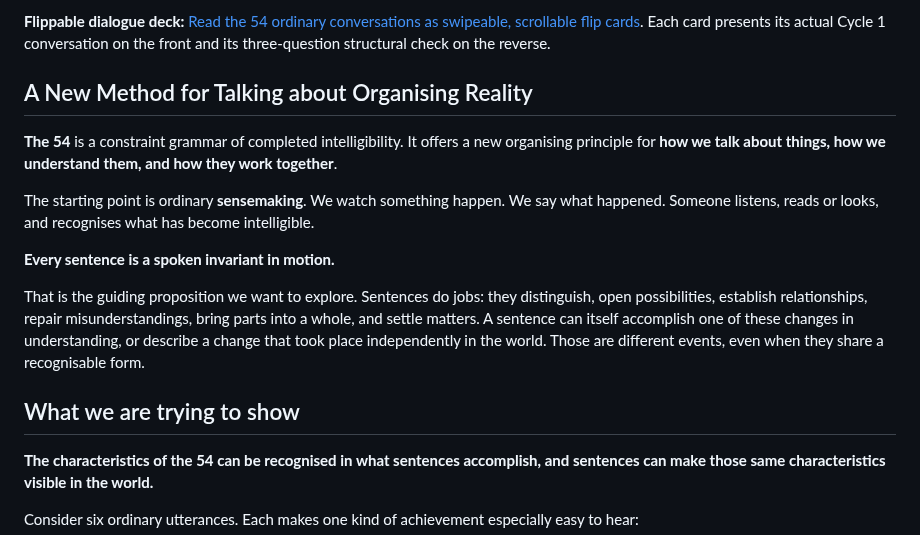
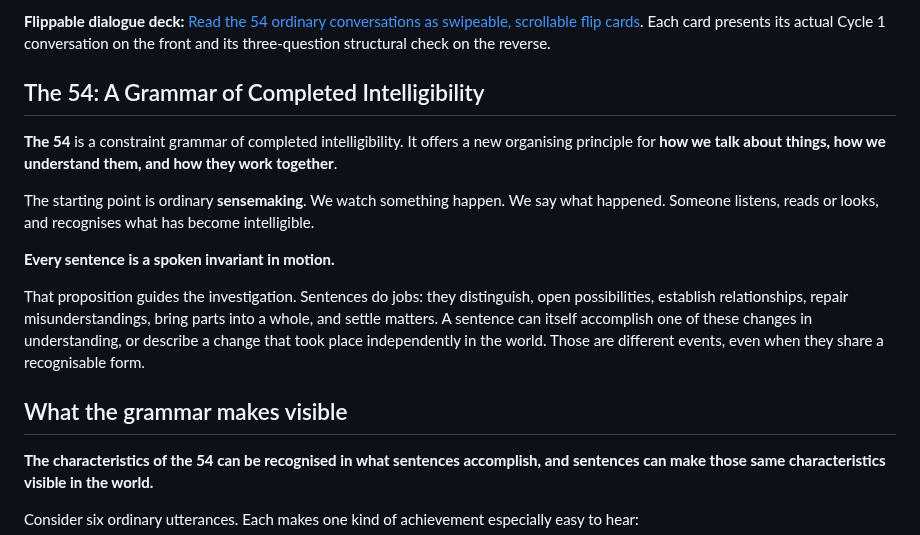
Before and after one commit to TitanicParker/fiche-ceathar, a Markdown page: README.md, the part around the change. GitHub-like rendering.

Commit message:
Restore direct authorial framing in README introduction

```diff
--- a/README.md
+++ b/README.md
@@ -14,7 +14,7 @@ The vocabulary companion distinguishes local completion from continuation and in
 
 **Flippable dialogue deck:** [Read the 54 ordinary conversations as swipeable, scrollable flip cards](the_54_ordinary_dialogues_deck.html). Each card presents its actual Cycle 1 conversation on the front and its three-question structural check on the reverse.
 
-## A New Method for Talking about Organising Reality
+## The 54: A Grammar of Completed Intelligibility
 
 **The 54** is a constraint grammar of completed intelligibility. It offers a new organising principle for **how we talk about things, how we understand them, and how they work together**.
 
@@ -22,9 +22,9 @@ The starting point is ordinary **sensemaking**. We watch something happen. We sa
 
 **Every sentence is a spoken invariant in motion.**
 
-That is the guiding proposition we want to explore. Sentences do jobs: they distinguish, open possibilities, establish relationships, repair misunderstandings, bring parts into a whole, and settle matters. A sentence can itself accomplish one of these changes in understanding, or describe a change that took place independently in the world. Those are different events, even when they share a recognisable form.
+That proposition guides the investigation. Sentences do jobs: they distinguish, open possibilities, establish relationships, repair misunderstandings, bring parts into a whole, and settle matters. A sentence can itself accomplish one of these changes in understanding, or describe a change that took place independently in the world. Those are different events, even when they share a recognisable form.
 
-## What we are trying to show
+## What the grammar makes visible
 
 **The characteristics of the 54 can be recognised in what sentences accomplish, and sentences can make those same characteristics visible in the world.**
 
```
